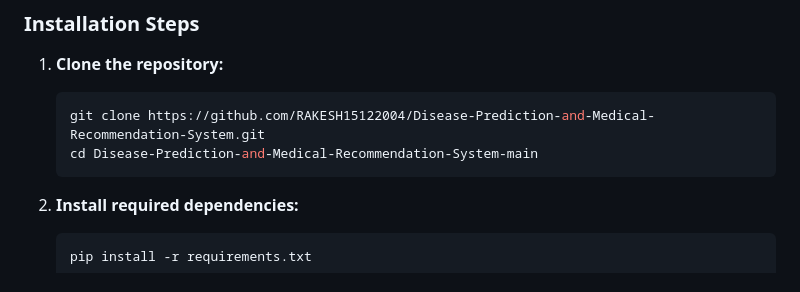
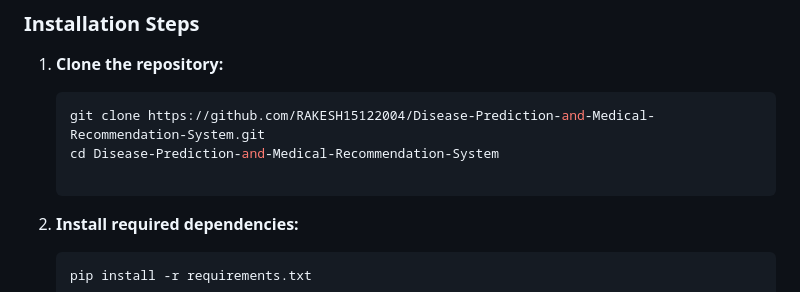
Before and after one commit to RAKESH15122004/Disease-Prediction-and-Medical-Recommendation-System, a Markdown page: README.md, the part around the change. Drawn GitHub-style.

Commit message:
Line changed

````diff
--- a/README.md
+++ b/README.md
@@ -51,7 +51,8 @@ The system uses comprehensive medical datasets containing:
 1. **Clone the repository:**
    ```bash
    git clone https://github.com/RAKESH15122004/Disease-Prediction-and-Medical-Recommendation-System.git
-   cd Disease-Prediction-and-Medical-Recommendation-System-main
+   cd Disease-Prediction-and-Medical-Recommendation-System
+
    ```
 
 2. **Install required dependencies:**
````
